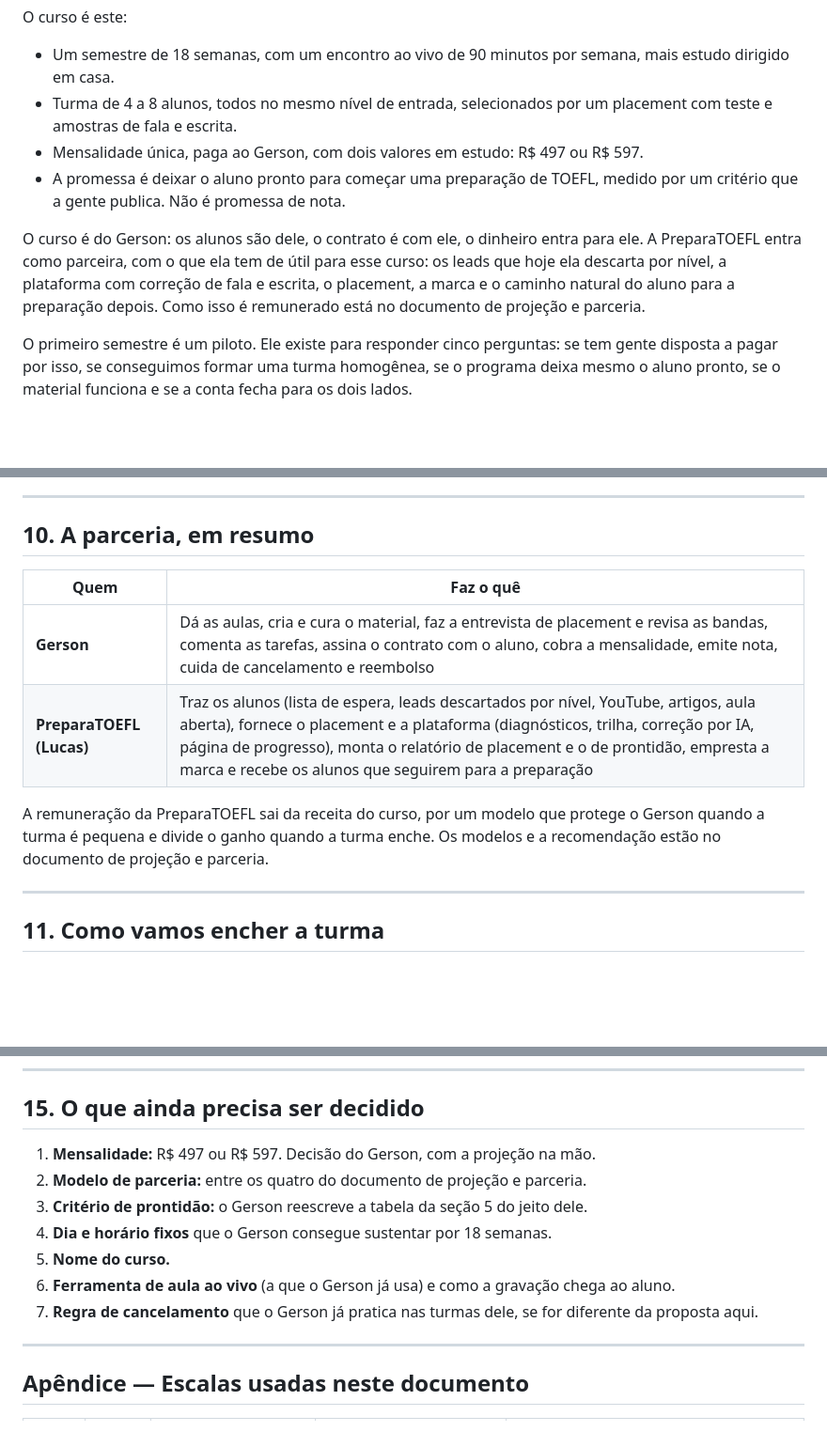
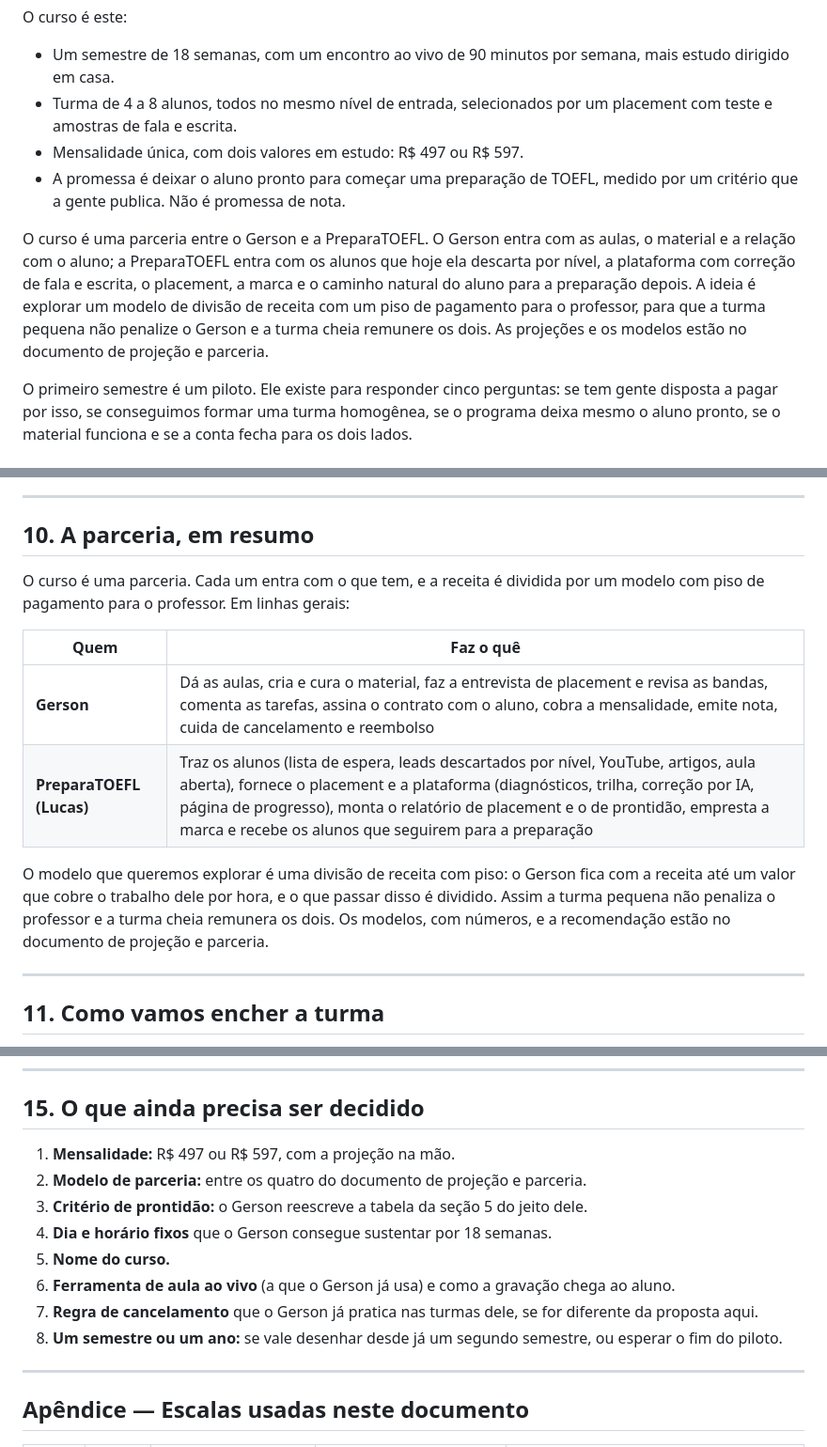
Before and after one commit to colinmatthews/TechnicalFoundations-Server, a Markdown page: docs/toefl-bridge/02-prd-toefl-bridge.md, 3 parts joined by grey strips. Shown at 94% size. Drawn GitHub-style; blank space fills up the shorter version.

```diff
--- a/docs/toefl-bridge/02-prd-toefl-bridge.md
+++ b/docs/toefl-bridge/02-prd-toefl-bridge.md
@@ -20,10 +20,10 @@ O curso é este:
 
 - Um semestre de 18 semanas, com um encontro ao vivo de 90 minutos por semana, mais estudo dirigido em casa.
 - Turma de 4 a 8 alunos, todos no mesmo nível de entrada, selecionados por um placement com teste e amostras de fala e escrita.
-- Mensalidade única, paga ao Gerson, com dois valores em estudo: R$ 497 ou R$ 597.
+- Mensalidade única, com dois valores em estudo: R$ 497 ou R$ 597.
 - A promessa é deixar o aluno pronto para começar uma preparação de TOEFL, medido por um critério que a gente publica. Não é promessa de nota.
 
-O curso é do Gerson: os alunos são dele, o contrato é com ele, o dinheiro entra para ele. A PreparaTOEFL entra como parceira, com o que ela tem de útil para esse curso: os leads que hoje ela descarta por nível, a plataforma com correção de fala e escrita, o placement, a marca e o caminho natural do aluno para a preparação depois. Como isso é remunerado está no documento de projeção e parceria.
+O curso é uma parceria entre o Gerson e a PreparaTOEFL. O Gerson entra com as aulas, o material e a relação com o aluno; a PreparaTOEFL entra com os alunos que hoje ela descarta por nível, a plataforma com correção de fala e escrita, o placement, a marca e o caminho natural do aluno para a preparação depois. A ideia é explorar um modelo de divisão de receita com um piso de pagamento para o professor, para que a turma pequena não penalize o Gerson e a turma cheia remunere os dois. As projeções e os modelos estão no documento de projeção e parceria.
 
 O primeiro semestre é um piloto. Ele existe para responder cinco perguntas: se tem gente disposta a pagar por isso, se conseguimos formar uma turma homogênea, se o programa deixa mesmo o aluno pronto, se o material funciona e se a conta fecha para os dois lados.
 
@@ -273,12 +277,14 @@ Uma ancoragem que ajuda na hora de vender: uma prova perdida custa mais de R$ 1.
 
 ## 10. A parceria, em resumo
 
+O curso é uma parceria. Cada um entra com o que tem, e a receita é dividida por um modelo com piso de pagamento para o professor. Em linhas gerais:
+
 | Quem | Faz o quê |
 |---|---|
 | **Gerson** | Dá as aulas, cria e cura o material, faz a entrevista de placement e revisa as bandas, comenta as tarefas, assina o contrato com o aluno, cobra a mensalidade, emite nota, cuida de cancelamento e reembolso |
 | **PreparaTOEFL (Lucas)** | Traz os alunos (lista de espera, leads descartados por nível, YouTube, artigos, aula aberta), fornece o placement e a plataforma (diagnósticos, trilha, correção por IA, página de progresso), monta o relatório de placement e o de prontidão, empresta a marca e recebe os alunos que seguirem para a preparação |
 
-A remuneração da PreparaTOEFL sai da receita do curso, por um modelo que protege o Gerson quando a turma é pequena e divide o ganho quando a turma enche. Os modelos e a recomendação estão no documento de projeção e parceria.
+O modelo que queremos explorar é uma divisão de receita com piso: o Gerson fica com a receita até um valor que cobre o trabalho dele por hora, e o que passar disso é dividido. Assim a turma pequena não penaliza o professor e a turma cheia remunera os dois. Os modelos, com números, e a recomendação estão no documento de projeção e parceria.
 
 ---
 
@@ -351,13 +357,14 @@ Chegamos a considerar uma turma curta começando em novembro de 2026. Não recom
 
 ## 15. O que ainda precisa ser decidido
 
-1. **Mensalidade:** R$ 497 ou R$ 597. Decisão do Gerson, com a projeção na mão.
+1. **Mensalidade:** R$ 497 ou R$ 597, com a projeção na mão.
 2. **Modelo de parceria:** entre os quatro do documento de projeção e parceria.
 3. **Critério de prontidão:** o Gerson reescreve a tabela da seção 5 do jeito dele.
 4. **Dia e horário fixos** que o Gerson consegue sustentar por 18 semanas.
 5. **Nome do curso.**
 6. **Ferramenta de aula ao vivo** (a que o Gerson já usa) e como a gravação chega ao aluno.
 7. **Regra de cancelamento** que o Gerson já pratica nas turmas dele, se for diferente da proposta aqui.
+8. **Um semestre ou um ano:** se vale desenhar desde já um segundo semestre, ou esperar o fim do piloto.
 
 ---
 
```
Also changed, not shown: other parts of docs/toefl-bridge/02-prd-toefl-bridge.md (+5 -1 lines), docs/toefl-bridge/01-contexto-e-perguntas.md (+2 -1 lines), docs/toefl-bridge/03-projecao-e-parceria.md (+2 -2 lines).
